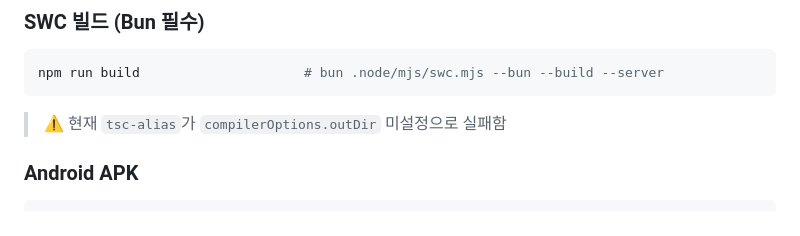
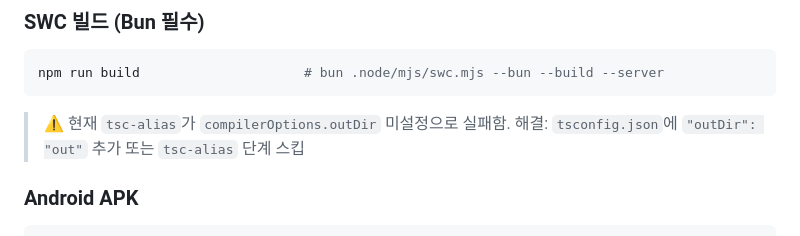
Before and after one commit to JUNGHO-GIT/LIFECHANGE_RN, a Markdown page: .github/architecture.md, the part around the change. Drawn GitHub-style.

Commit message:
chore: add build workaround note to architecture.md
Co-authored-by: JUNGHO-GIT <107819345+JUNGHO-GIT@users.noreply.github.com>

````diff
--- a/.github/architecture.md
+++ b/.github/architecture.md
@@ -106,7 +106,8 @@ npx tsc --noEmit                  # 타입 에러만 확인, 파일 미생성
 npm run build                     # bun .node/mjs/swc.mjs --bun --build --server
 ```
 
-> ⚠️ 현재 `tsc-alias`가 `compilerOptions.outDir` 미설정으로 실패함
+> ⚠️ 현재 `tsc-alias`가 `compilerOptions.outDir` 미설정으로 실패함.
+> 해결: `tsconfig.json`에 `"outDir": "out"` 추가 또는 `tsc-alias` 단계 스킵
 
 ### Android APK
 
````
